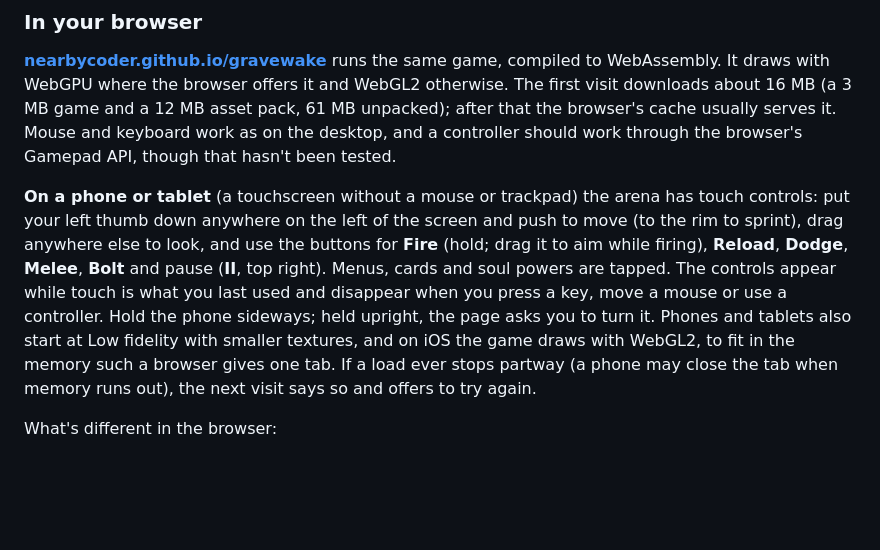
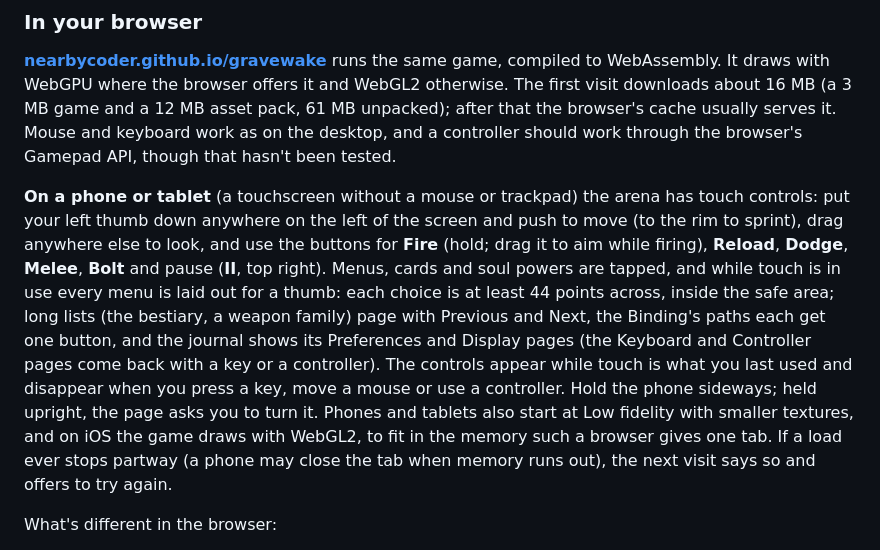
Before and after one commit to nearbycoder/gravewake, a Markdown page: README.md, the part around the change. Rendered like a GitHub page; blank space fills up the shorter version.

Commit message:
Document the touch menus and their size checks
Co-Authored-By: Claude Opus 5.5 <noreply@anthropic.com>

```diff
--- a/README.md
+++ b/README.md
@@ -134,7 +134,7 @@ There are **no prebuilt downloads or releases** yet: [play in your browser](#in-
 
 **[nearbycoder.github.io/gravewake](https://nearbycoder.github.io/gravewake/)** runs the same game, compiled to WebAssembly. It draws with WebGPU where the browser offers it and WebGL2 otherwise. The first visit downloads about 16 MB (a 3 MB game and a 12 MB asset pack, 61 MB unpacked); after that the browser's cache usually serves it. Mouse and keyboard work as on the desktop, and a controller should work through the browser's Gamepad API, though that hasn't been tested.
 
-**On a phone or tablet** (a touchscreen without a mouse or trackpad) the arena has touch controls: put your left thumb down anywhere on the left of the screen and push to move (to the rim to sprint), drag anywhere else to look, and use the buttons for **Fire** (hold; drag it to aim while firing), **Reload**, **Dodge**, **Melee**, **Bolt** and pause (**II**, top right). Menus, cards and soul powers are tapped. The controls appear while touch is what you last used and disappear when you press a key, move a mouse or use a controller. Hold the phone sideways; held upright, the page asks you to turn it. Phones and tablets also start at Low fidelity with smaller textures, and on iOS the game draws with WebGL2, to fit in the memory such a browser gives one tab. If a load ever stops partway (a phone may close the tab when memory runs out), the next visit says so and offers to try again.
+**On a phone or tablet** (a touchscreen without a mouse or trackpad) the arena has touch controls: put your left thumb down anywhere on the left of the screen and push to move (to the rim to sprint), drag anywhere else to look, and use the buttons for **Fire** (hold; drag it to aim while firing), **Reload**, **Dodge**, **Melee**, **Bolt** and pause (**II**, top right). Menus, cards and soul powers are tapped, and while touch is in use every menu is laid out for a thumb: each choice is at least 44 points across, inside the safe area; long lists (the bestiary, a weapon family) page with Previous and Next, the Binding's paths each get one button, and the journal shows its Preferences and Display pages (the Keyboard and Controller pages come back with a key or a controller). The controls appear while touch is what you last used and disappear when you press a key, move a mouse or use a controller. Hold the phone sideways; held upright, the page asks you to turn it. Phones and tablets also start at Low fidelity with smaller textures, and on iOS the game draws with WebGL2, to fit in the memory such a browser gives one tab. If a load ever stops partway (a phone may close the tab when memory runs out), the next visit says so and offers to try again.
 
 What's different in the browser:
 
```
Also changed, not shown: DEVELOPMENT.md (+2 -2 lines), docs/IMPROVEMENTS.md (+25 -0 lines).
